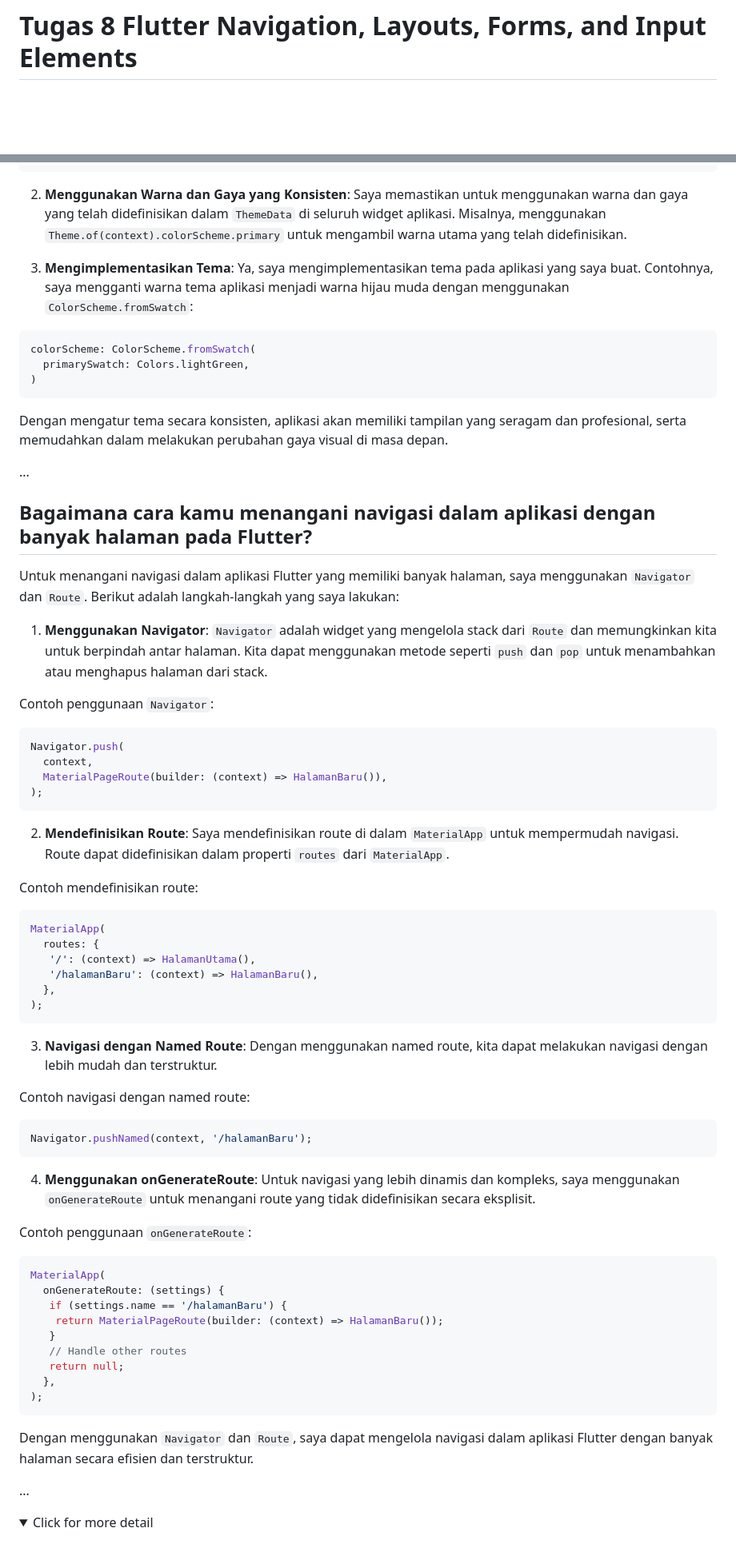
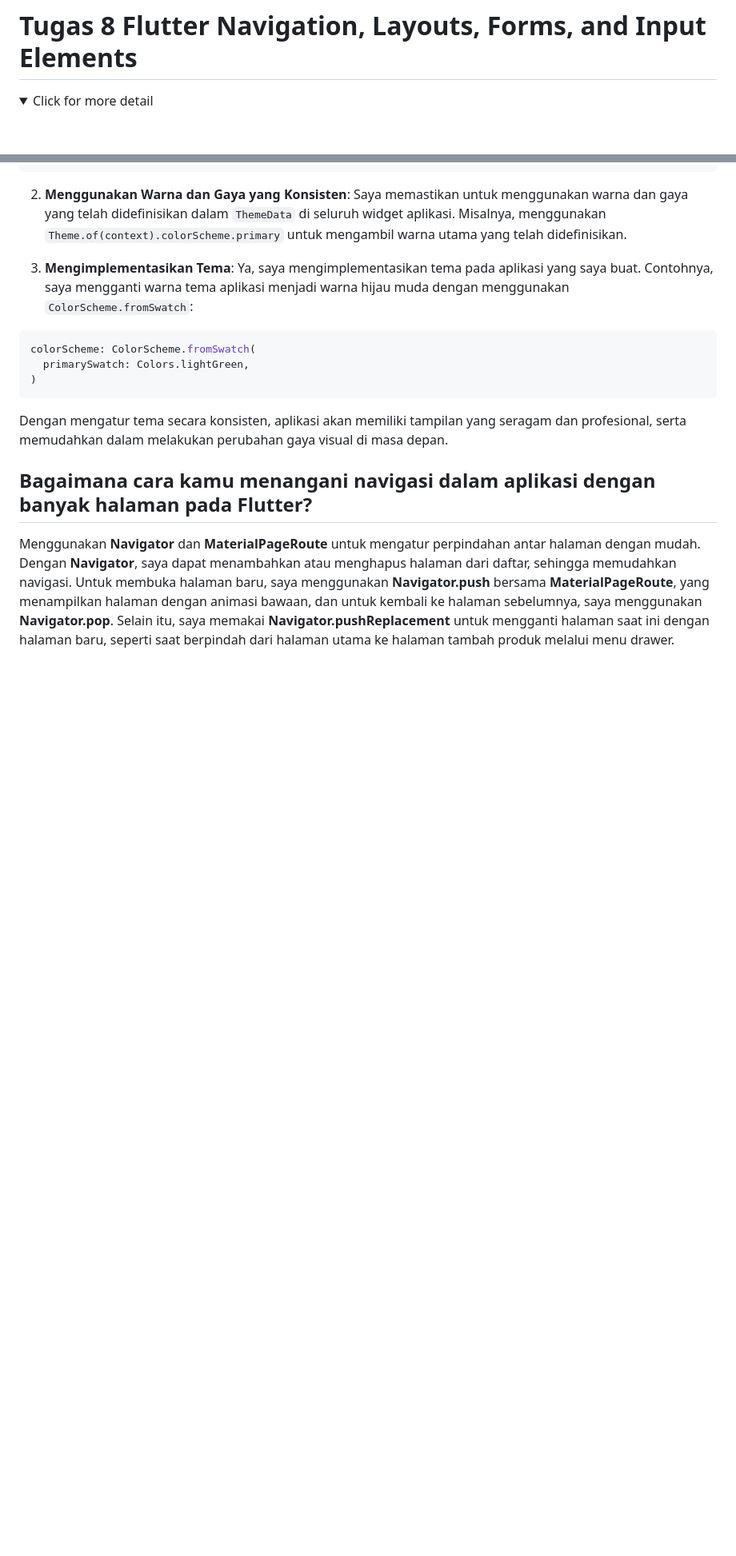
Before and after one commit to imamfajri1/mampedia_mobile, a Markdown page: README.md, 2 parts joined by grey strips. Shown at 80% size. Drawn GitHub-style; folded sections open; blank space fills up the shorter version.

Commit message:
Tugas 8 Done

````diff
--- a/README.md
+++ b/README.md
@@ -184,6 +184,10 @@ child: InkWell(
 
 # Tugas 8 Flutter Navigation, Layouts, Forms, and Input Elements
 
+<details>
+<summary>Click for more detail</summary>
+<br>
+
 ## Apa kegunaan const di Flutter? Jelaskan apa keuntungan ketika menggunakan const pada kode Flutter. Kapan sebaiknya kita menggunakan const, dan kapan sebaiknya tidak digunakan?
 Kata kunci const digunakan ketika nilai variabel diketahui pada saat kompilasi dan tidak pernah berubah. Dengan kata lain, kompilator sudah mengetahui sebelumnya nilai apa yang akan disimpan dalam variabel tersebut.
 ...
@@ -285,68 +289,10 @@ Untuk mengatur tema dalam aplikasi Flutter agar konsisten, saya menggunakan `The
 
 Dengan mengatur tema secara konsisten, aplikasi akan memiliki tampilan yang seragam dan profesional, serta memudahkan dalam melakukan perubahan gaya visual di masa depan.
 
-...
 
 ## Bagaimana cara kamu menangani navigasi dalam aplikasi dengan banyak halaman pada Flutter?
 
-Untuk menangani navigasi dalam aplikasi Flutter yang memiliki banyak halaman, saya menggunakan `Navigator` dan `Route`. Berikut adalah langkah-langkah yang saya lakukan:
-
-1. **Menggunakan Navigator**:
-  `Navigator` adalah widget yang mengelola stack dari `Route` dan memungkinkan kita untuk berpindah antar halaman. Kita dapat menggunakan metode seperti `push` dan `pop` untuk menambahkan atau menghapus halaman dari stack.
-
-  Contoh penggunaan `Navigator`:
-  ```dart
-  Navigator.push(
-    context,
-    MaterialPageRoute(builder: (context) => HalamanBaru()),
-  );
-  ```
-
-2. **Mendefinisikan Route**:
-  Saya mendefinisikan route di dalam `MaterialApp` untuk mempermudah navigasi. Route dapat didefinisikan dalam properti `routes` dari `MaterialApp`.
-
-  Contoh mendefinisikan route:
-  ```dart
-  MaterialApp(
-    routes: {
-     '/': (context) => HalamanUtama(),
-     '/halamanBaru': (context) => HalamanBaru(),
-    },
-  );
-  ```
-
-3. **Navigasi dengan Named Route**:
-  Dengan menggunakan named route, kita dapat melakukan navigasi dengan lebih mudah dan terstruktur.
-
-  Contoh navigasi dengan named route:
-  ```dart
-  Navigator.pushNamed(context, '/halamanBaru');
-  ```
-
-4. **Menggunakan onGenerateRoute**:
-  Untuk navigasi yang lebih dinamis dan kompleks, saya menggunakan `onGenerateRoute` untuk menangani route yang tidak didefinisikan secara eksplisit.
-
-  Contoh penggunaan `onGenerateRoute`:
-  ```dart
-  MaterialApp(
-    onGenerateRoute: (settings) {
-     if (settings.name == '/halamanBaru') {
-      return MaterialPageRoute(builder: (context) => HalamanBaru());
-     }
-     // Handle other routes
-     return null;
-    },
-  );
-  ```
-
-Dengan menggunakan `Navigator` dan `Route`, saya dapat mengelola navigasi dalam aplikasi Flutter dengan banyak halaman secara efisien dan terstruktur.
-
-
-...
-
-<details>
-<summary>Click for more detail</summary>
-<br>
+Menggunakan **Navigator** dan **MaterialPageRoute** untuk mengatur perpindahan antar halaman dengan mudah. Dengan **Navigator**, saya dapat menambahkan atau menghapus halaman dari daftar, sehingga memudahkan navigasi. Untuk membuka halaman baru, saya menggunakan **Navigator.push** bersama **MaterialPageRoute**, yang menampilkan halaman dengan animasi bawaan, dan untuk kembali ke halaman sebelumnya, saya menggunakan **Navigator.pop**. Selain itu, saya memakai **Navigator.pushReplacement** untuk mengganti halaman saat ini dengan halaman baru, seperti saat berpindah dari halaman utama ke halaman tambah produk melalui menu drawer.
 
 
 </detail>
````
